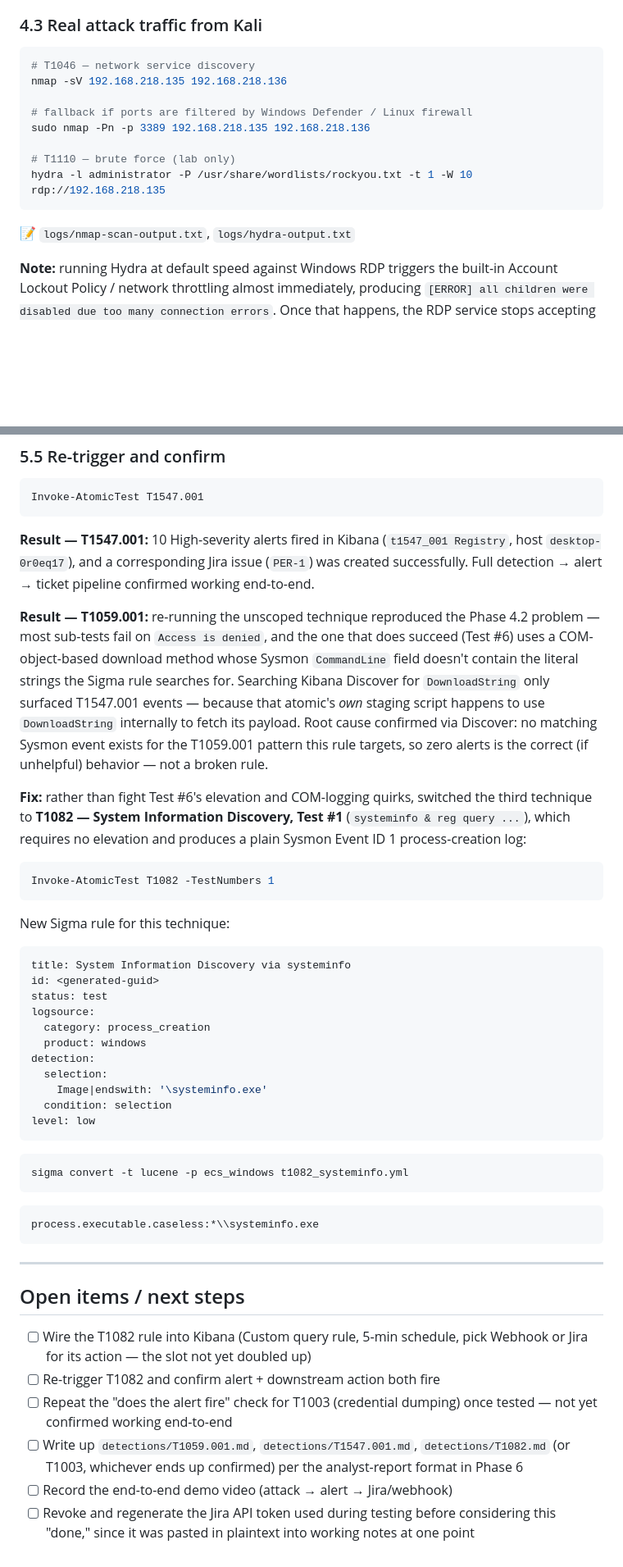
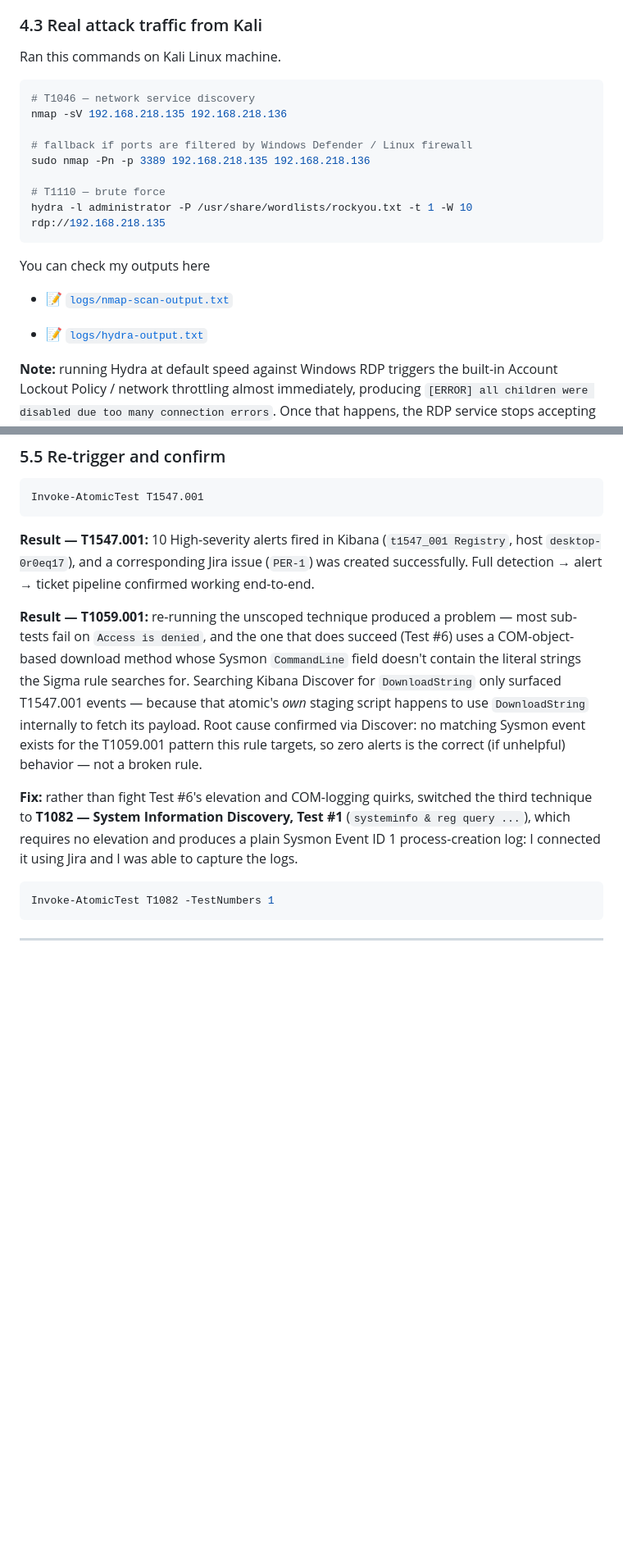
Before and after one commit to Andenga/elk-siem-homelab, a Markdown page: Build Log.md, 2 parts joined by grey strips. Shown at 82% size. GitHub-like rendering; blank space fills up the shorter version.

````diff
--- a/Build Log.md
+++ b/Build Log.md
@@ -134,5 +171,6 @@ fire as expected.
 
 ### 4.3 Real attack traffic from Kali
+Ran this commands on Kali Linux machine.
 
 ```bash
 # T1046 — network service discovery
@@ -141,11 +179,14 @@ nmap -sV 192.168.218.135 192.168.218.136
 # fallback if ports are filtered by Windows Defender / Linux firewall
 sudo nmap -Pn -p 3389 192.168.218.135 192.168.218.136
 
-# T1110 — brute force (lab only)
+# T1110 — brute force
 hydra -l administrator -P /usr/share/wordlists/rockyou.txt -t 1 -W 10 rdp://192.168.218.135
 ```
+You can check my outputs here
 
-📝 `logs/nmap-scan-output.txt`, `logs/hydra-output.txt`
+- 📝 [`logs/nmap-scan-output.txt`](./Logs/nmap-scan-output.txtb)
+
+- 📝 [`logs/hydra-output.txt`](./Logs/hydra-output.txt)
 
 **Note:** running Hydra at default speed against Windows RDP triggers the
 built-in Account Lockout Policy / network throttling almost immediately,
@@ -303,8 +357,7 @@ Invoke-AtomicTest T1547.001
 issue (`PER-1`) was created successfully. Full detection → alert → ticket
 pipeline confirmed working end-to-end.
 
-**Result — T1059.001:** re-running the unscoped technique reproduced the
-Phase 4.2 problem — most sub-tests fail on `Access is denied`, and the one
+**Result — T1059.001:** re-running the unscoped technique produced a  problem — most sub-tests fail on `Access is denied`, and the one
 that does succeed (Test #6) uses a COM-object-based download method whose
 Sysmon `CommandLine` field doesn't contain the literal strings the Sigma
 rule searches for. Searching Kibana Discover for `DownloadString` only
@@ -318,45 +371,11 @@ behavior — not a broken rule.
 switched the third technique to **T1082 — System Information Discovery,
 Test #1** (`systeminfo & reg query ...`), which requires no elevation and
 produces a plain Sysmon Event ID 1 process-creation log:
+I connected it using Jira and I was able to capture the logs.
 
 ```powershell
 Invoke-AtomicTest T1082 -TestNumbers 1
 ```
 
-New Sigma rule for this technique:
-```yaml
-title: System Information Discovery via systeminfo
-id: <generated-guid>
-status: test
-logsource:
-  category: process_creation
-  product: windows
-detection:
-  selection:
-    Image|endswith: '\systeminfo.exe'
-  condition: selection
-level: low
-```
-```bash
-sigma convert -t lucene -p ecs_windows t1082_systeminfo.yml
-```
-```
-process.executable.caseless:*\\systeminfo.exe
-```
 
 ---
-
-## Open items / next steps
-
-- [ ] Wire the T1082 rule into Kibana (Custom query rule, 5-min schedule,
-      pick Webhook or Jira for its action — the slot not yet doubled up)
-- [ ] Re-trigger T1082 and confirm alert + downstream action both fire
-- [ ] Repeat the "does the alert fire" check for T1003 (credential dumping)
-      once tested — not yet confirmed working end-to-end
-- [ ] Write up `detections/T1059.001.md`, `detections/T1547.001.md`,
-      `detections/T1082.md` (or T1003, whichever ends up confirmed) per the
-      analyst-report format in Phase 6
-- [ ] Record the end-to-end demo video (attack → alert → Jira/webhook)
-- [ ] Revoke and regenerate the Jira API token used during testing before
-      considering this "done," since it was pasted in plaintext into working
-      notes at one point
````
Also changed, not shown: other parts of Build Log.md (+82 -32 lines).
